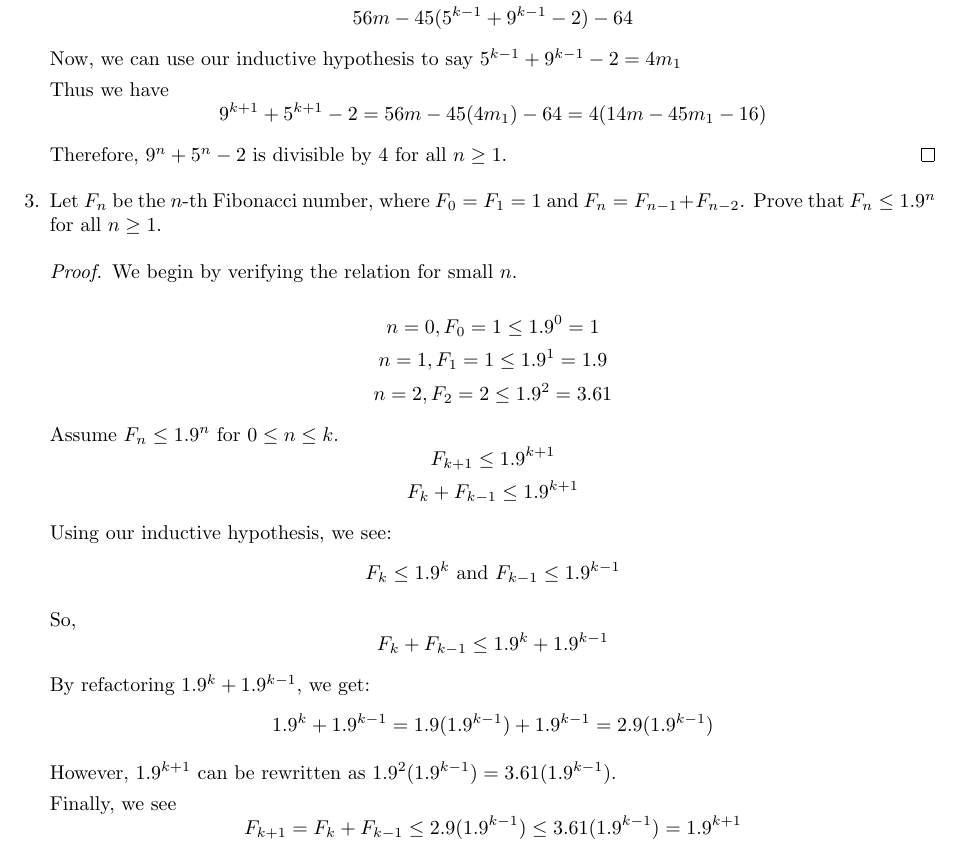
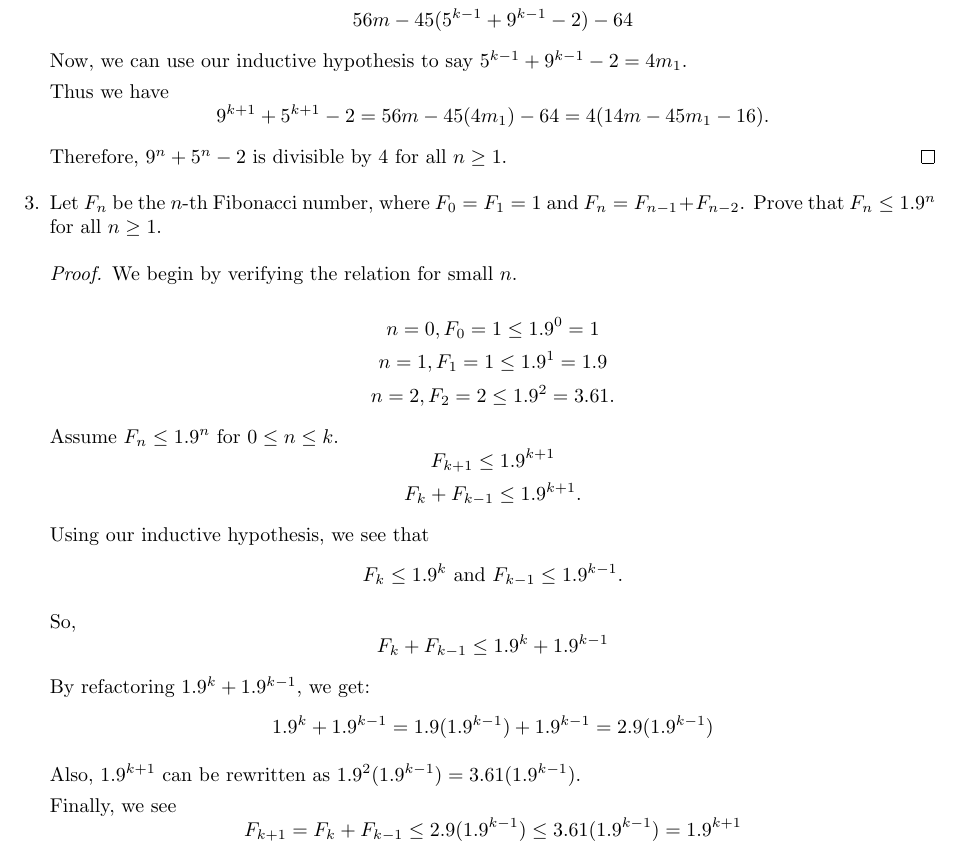
Before and after one commit to samlyme/Assignments-F2025, a LaTeX problem sheet (MAT3100W/HW02/min.tex): part of page 3 of 3, cut so that both start at the same text. Compiled offline with pdfLaTeX.

Commit message:
punctuate math

```diff
--- a/MAT3100W/HW02/min.tex
+++ b/MAT3100W/HW02/min.tex
@@ -156,10 +156,10 @@ Try the following settings for [width=...], and discuss what they do:
             \[56m - 45(5^{k-1} + 9^{k-1} - 2) - 64\]
 
             Now, we can use our inductive hypothesis to say
-            \(5^{k-1} + 9^{k-1} - 2 = 4m_1\)
+            \(5^{k-1} + 9^{k-1} - 2 = 4m_1\).
 
             Thus we have
-            \[9^{k+1} + 5^{k+1} - 2 = 56m - 45(4m_1) - 64 = 4(14m - 45m_1 - 16)\]
+            \[9^{k+1} + 5^{k+1} - 2 = 56m - 45(4m_1) - 64 = 4(14m - 45m_1 - 16).\]
 
             Therefore, \(9^n + 5^n - 2\) is divisible by 4 for all \(n \ge 1\).
         \end{proof}
@@ -175,14 +175,14 @@ Try the following settings for [width=...], and discuss what they do:
 
             \[n = 0, F_0 = 1 \le 1.9^0 = 1\]
             \[n = 1, F_1 = 1 \le 1.9^1 = 1.9\]
-            \[n = 2, F_2 = 2 \le 1.9^2 = 3.61\]
+            \[n = 2, F_2 = 2 \le 1.9^2 = 3.61.\]
 
             Assume \(F_n \le 1.9^n\) for \(0 \le n \le k\).
             \[F_{k+1} \le 1.9^{k+1}\]
-            \[F_k + F_{k-1} \le 1.9^{k+1}\]
+            \[F_k + F_{k-1} \le 1.9^{k+1}.\]
 
-            Using our inductive hypothesis, we see:
-            \[F_k \le 1.9^k \text{ and } F_{k-1} \le 1.9^{k-1}\]
+            Using our inductive hypothesis, we see that
+            \[F_k \le 1.9^k \text{ and } F_{k-1} \le 1.9^{k-1}.\]
 
             So,
             \[F_k + F_{k-1} \le 1.9^k + 1.9^{k-1}\]
@@ -190,7 +190,7 @@ Try the following settings for [width=...], and discuss what they do:
             By refactoring \(1.9^k + 1.9^{k-1}\), we get:
             \[1.9^k + 1.9^{k-1} = 1.9(1.9^{k-1}) + 1.9^{k-1} = 2.9(1.9^{k-1})\]
 
-            However, \(1.9^{k+1}\) can be rewritten as \(1.9^2 (1.9^{k-1}) = 3.61(1.9^{k-1})\).
+            Also, \(1.9^{k+1}\) can be rewritten as \(1.9^2 (1.9^{k-1}) = 3.61(1.9^{k-1})\).
 
             Finally, we see
             \[F_{k+1} = F_k + F_{k-1} \le 2.9(1.9^{k-1}) \le 3.61(1.9^{k-1}) = 1.9^{k+1}\]
```
Also changed, not shown: MAT3100W/HW02/min.pdf, MAT3100W/HW02/min.tex (6 more changed lines), 1 other file.
